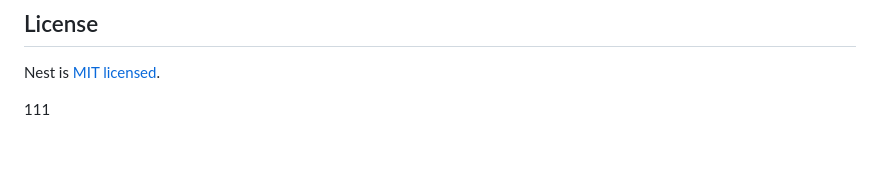
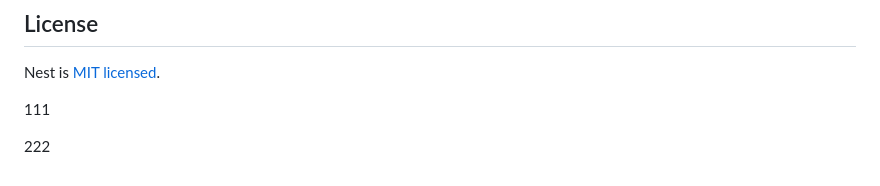
Before and after one commit to shawnzheng777/nest-demo, a Markdown page: README.md, the part around the change. GitHub-like rendering; blank space fills up the shorter version.

Commit message:
test: 路径前缀匹配触发2

```diff
--- a/README.md
+++ b/README.md
@@ -73,3 +73,5 @@ Nest is an MIT-licensed open source project. It can grow thanks to the sponsors
 Nest is [MIT licensed](LICENSE).
 
 111
+
+222
```
